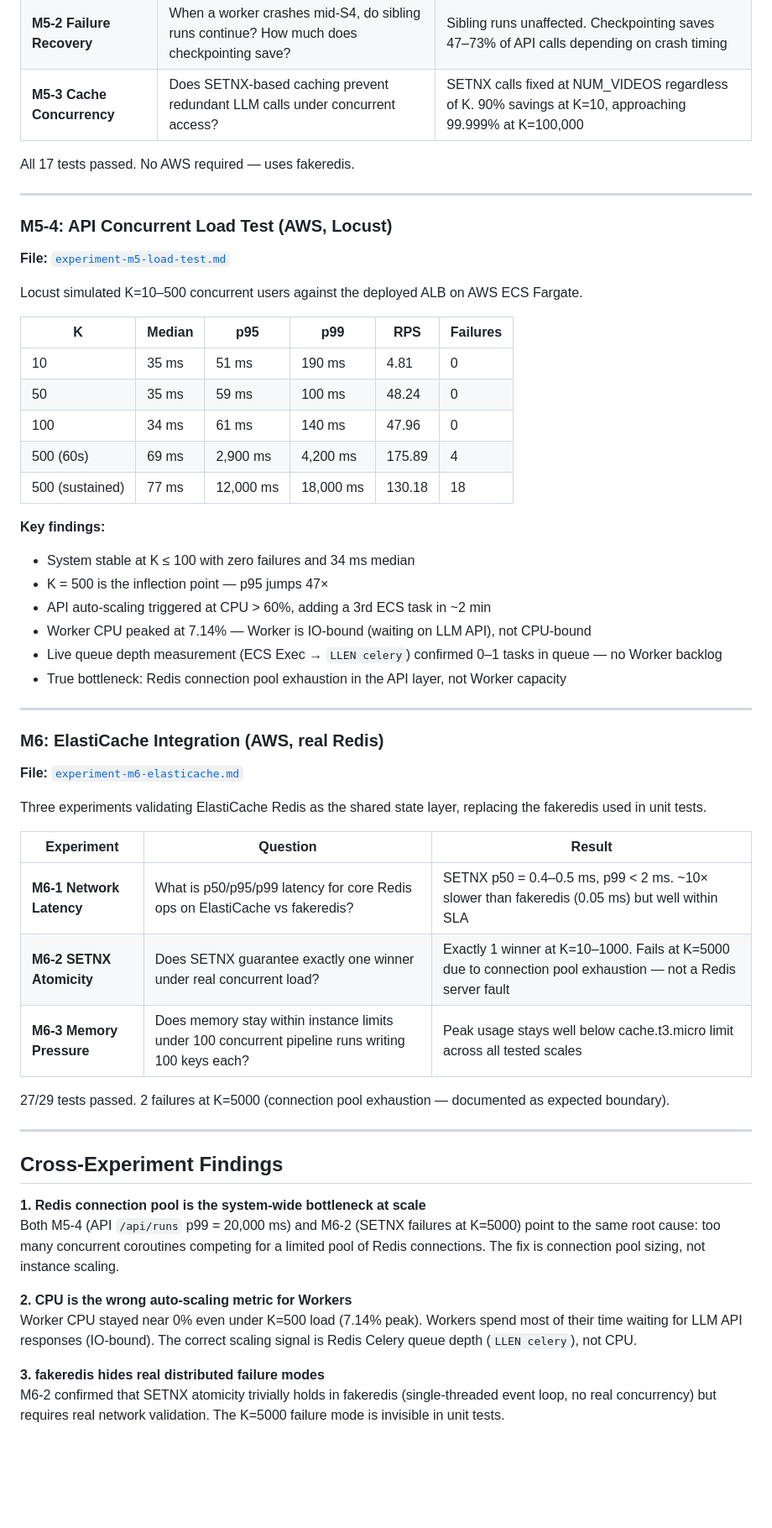
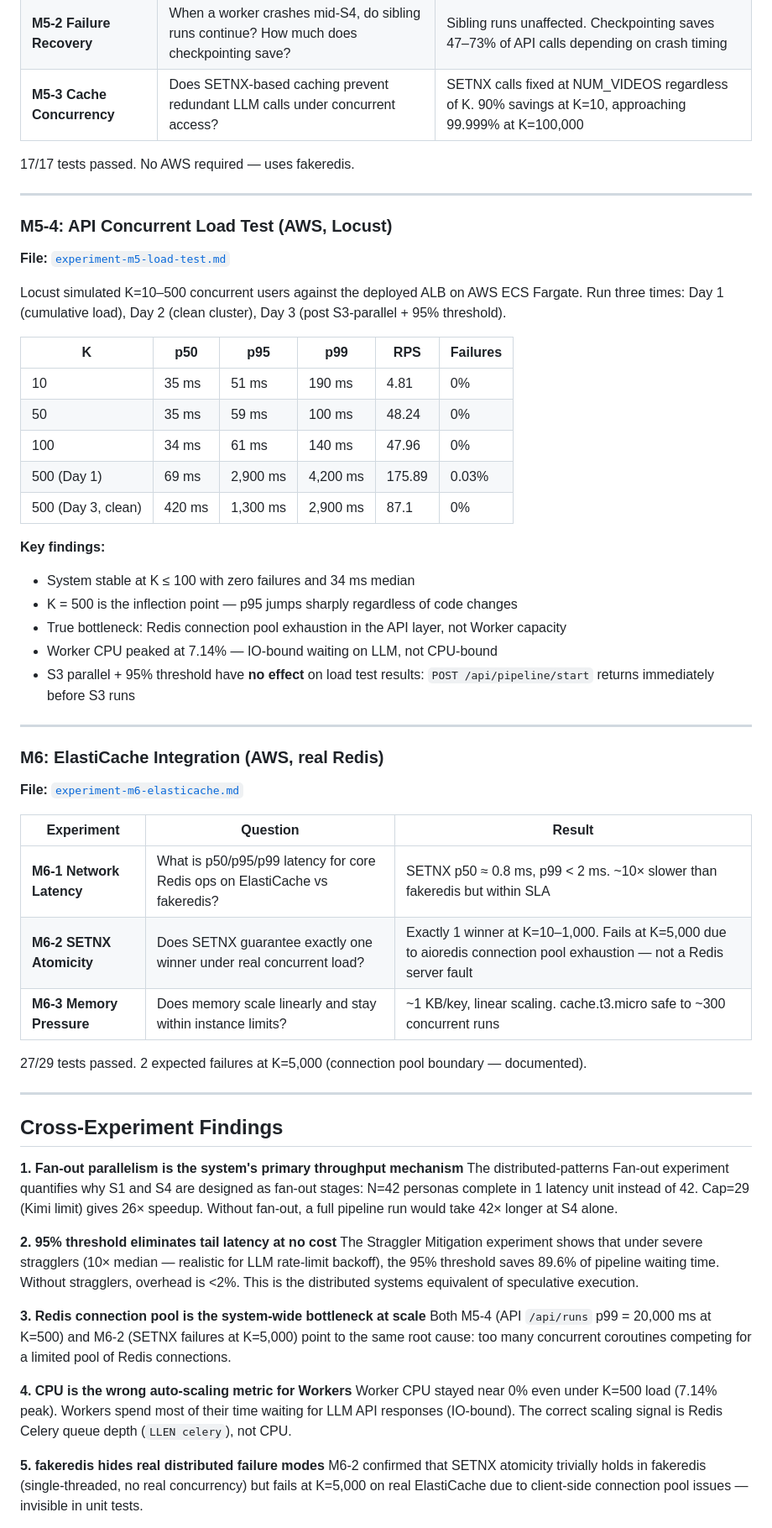
Before and after one commit to yangyang-how/flair2, a Markdown page: experiment-overview.md, the part around one of its changes. Shown at 84% size. Drawn GitHub-style; blank space fills up the shorter version.

```diff
--- a/experiment-overview.md
+++ b/experiment-overview.md
@@ -38,7 +56,7 @@ We designed four experiments targeting genuine distributed systems challenges th
 | **M5-2 Failure Recovery** | When a worker crashes mid-S4, do sibling runs continue? How much does checkpointing save? | Sibling runs unaffected. Checkpointing saves 47–73% of API calls depending on crash timing |
 | **M5-3 Cache Concurrency** | Does SETNX-based caching prevent redundant LLM calls under concurrent access? | SETNX calls fixed at NUM_VIDEOS regardless of K. 90% savings at K=10, approaching 99.999% at K=100,000 |
 
-All 17 tests passed. No AWS required — uses fakeredis.
+17/17 tests passed. No AWS required — uses fakeredis.
 
 ---
 
@@ -46,23 +64,22 @@ All 17 tests passed. No AWS required — uses fakeredis.
 
 **File:** [`experiment-m5-load-test.md`](experiment-m5-load-test.md)
 
-Locust simulated K=10–500 concurrent users against the deployed ALB on AWS ECS Fargate.
+Locust simulated K=10–500 concurrent users against the deployed ALB on AWS ECS Fargate. Run three times: Day 1 (cumulative load), Day 2 (clean cluster), Day 3 (post S3-parallel + 95% threshold).
 
-| K | Median | p95 | p99 | RPS | Failures |
-|---|--------|-----|-----|-----|----------|
-| 10 | 35 ms | 51 ms | 190 ms | 4.81 | 0 |
-| 50 | 35 ms | 59 ms | 100 ms | 48.24 | 0 |
-| 100 | 34 ms | 61 ms | 140 ms | 47.96 | 0 |
-| 500 (60s) | 69 ms | 2,900 ms | 4,200 ms | 175.89 | 4 |
-| 500 (sustained) | 77 ms | 12,000 ms | 18,000 ms | 130.18 | 18 |
+| K | p50 | p95 | p99 | RPS | Failures |
+|---|-----|-----|-----|-----|----------|
+| 10 | 35 ms | 51 ms | 190 ms | 4.81 | 0% |
+| 50 | 35 ms | 59 ms | 100 ms | 48.24 | 0% |
+| 100 | 34 ms | 61 ms | 140 ms | 47.96 | 0% |
+| 500 (Day 1) | 69 ms | 2,900 ms | 4,200 ms | 175.89 | 0.03% |
+| 500 (Day 3, clean) | 420 ms | 1,300 ms | 2,900 ms | 87.1 | 0% |
 
 **Key findings:**
 - System stable at K ≤ 100 with zero failures and 34 ms median
-- K = 500 is the inflection point — p95 jumps 47×
-- API auto-scaling triggered at CPU > 60%, adding a 3rd ECS task in ~2 min
-- Worker CPU peaked at 7.14% — Worker is IO-bound (waiting on LLM API), not CPU-bound
-- Live queue depth measurement (ECS Exec → `LLEN celery`) confirmed 0–1 tasks in queue — no Worker backlog
+- K = 500 is the inflection point — p95 jumps sharply regardless of code changes
 - True bottleneck: Redis connection pool exhaustion in the API layer, not Worker capacity
+- Worker CPU peaked at 7.14% — IO-bound waiting on LLM, not CPU-bound
+- S3 parallel + 95% threshold have **no effect** on load test results: `POST /api/pipeline/start` returns immediately before S3 runs
 
 ---
 
@@ -70,26 +87,30 @@ Locust simulated K=10–500 concurrent users against the deployed ALB on AWS ECS
 
 **File:** [`experiment-m6-elasticache.md`](experiment-m6-elasticache.md)
 
-Three experiments validating ElastiCache Redis as the shared state layer, replacing the fakeredis used in unit tests.
-
 | Experiment | Question | Result |
 |------------|----------|--------|
-| **M6-1 Network Latency** | What is p50/p95/p99 latency for core Redis ops on ElastiCache vs fakeredis? | SETNX p50 = 0.4–0.5 ms, p99 < 2 ms. ~10× slower than fakeredis (0.05 ms) but well within SLA |
-| **M6-2 SETNX Atomicity** | Does SETNX guarantee exactly one winner under real concurrent load? | Exactly 1 winner at K=10–1000. Fails at K=5000 due to connection pool exhaustion — not a Redis server fault |
-| **M6-3 Memory Pressure** | Does memory stay within instance limits under 100 concurrent pipeline runs writing 100 keys each? | Peak usage stays well below cache.t3.micro limit across all tested scales |
+| **M6-1 Network Latency** | What is p50/p95/p99 latency for core Redis ops on ElastiCache vs fakeredis? | SETNX p50 ≈ 0.8 ms, p99 < 2 ms. ~10× slower than fakeredis but within SLA |
+| **M6-2 SETNX Atomicity** | Does SETNX guarantee exactly one winner under real concurrent load? | Exactly 1 winner at K=10–1,000. Fails at K=5,000 due to aioredis connection pool exhaustion — not a Redis server fault |
+| **M6-3 Memory Pressure** | Does memory scale linearly and stay within instance limits? | ~1 KB/key, linear scaling. cache.t3.micro safe to ~300 concurrent runs |
 
-27/29 tests passed. 2 failures at K=5000 (connection pool exhaustion — documented as expected boundary).
+27/29 tests passed. 2 expected failures at K=5,000 (connection pool boundary — documented).
 
 ---
 
 ## Cross-Experiment Findings
 
-**1. Redis connection pool is the system-wide bottleneck at scale**
-Both M5-4 (API `/api/runs` p99 = 20,000 ms) and M6-2 (SETNX failures at K=5000) point to the same root cause: too many concurrent coroutines competing for a limited pool of Redis connections. The fix is connection pool sizing, not instance scaling.
+**1. Fan-out parallelism is the system's primary throughput mechanism**
+The distributed-patterns Fan-out experiment quantifies why S1 and S4 are designed as fan-out stages: N=42 personas complete in 1 latency unit instead of 42. Cap=29 (Kimi limit) gives 26× speedup. Without fan-out, a full pipeline run would take 42× longer at S4 alone.
 
-**2. CPU is the wrong auto-scaling metric for Workers**
+**2. 95% threshold eliminates tail latency at no cost**
+The Straggler Mitigation experiment shows that under severe stragglers (10× median — realistic for LLM rate-limit backoff), the 95% threshold saves 89.6% of pipeline waiting time. Without stragglers, overhead is <2%. This is the distributed systems equivalent of speculative execution.
+
+**3. Redis connection pool is the system-wide bottleneck at scale**
+Both M5-4 (API `/api/runs` p99 = 20,000 ms at K=500) and M6-2 (SETNX failures at K=5,000) point to the same root cause: too many concurrent coroutines competing for a limited pool of Redis connections.
+
+**4. CPU is the wrong auto-scaling metric for Workers**
 Worker CPU stayed near 0% even under K=500 load (7.14% peak). Workers spend most of their time waiting for LLM API responses (IO-bound). The correct scaling signal is Redis Celery queue depth (`LLEN celery`), not CPU.
 
-**3. fakeredis hides real distributed failure modes**
-M6-2 confirmed that SETNX atomicity trivially holds in fakeredis (single-threaded event loop, no real concurrency) but requires real network validation. The K=5000 failure mode is invisible in unit tests.
+**5. fakeredis hides real distributed failure modes**
+M6-2 confirmed that SETNX atomicity trivially holds in fakeredis (single-threaded, no real concurrency) but fails at K=5,000 on real ElastiCache due to client-side connection pool issues — invisible in unit tests.
 
```
Also changed, not shown: other parts of experiment-overview.md (+41 -13 lines), experiment-m5-resilience.md (+2 -1 lines).
